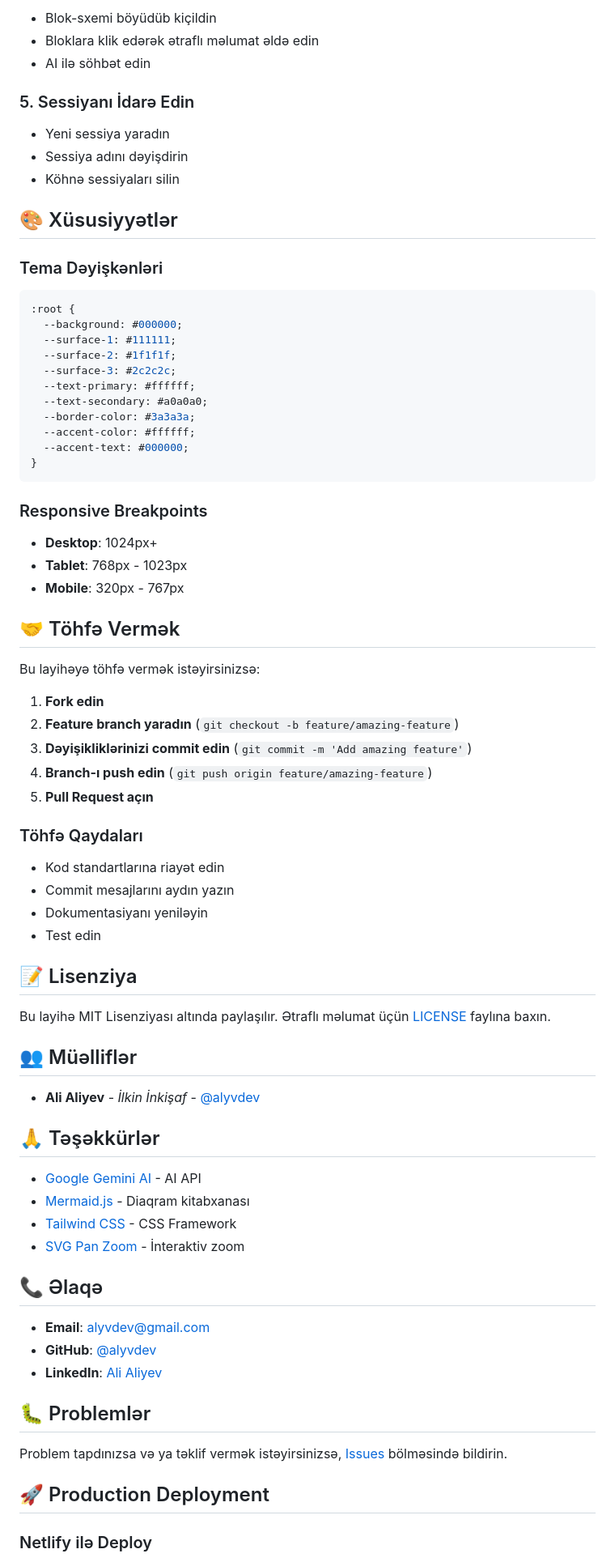
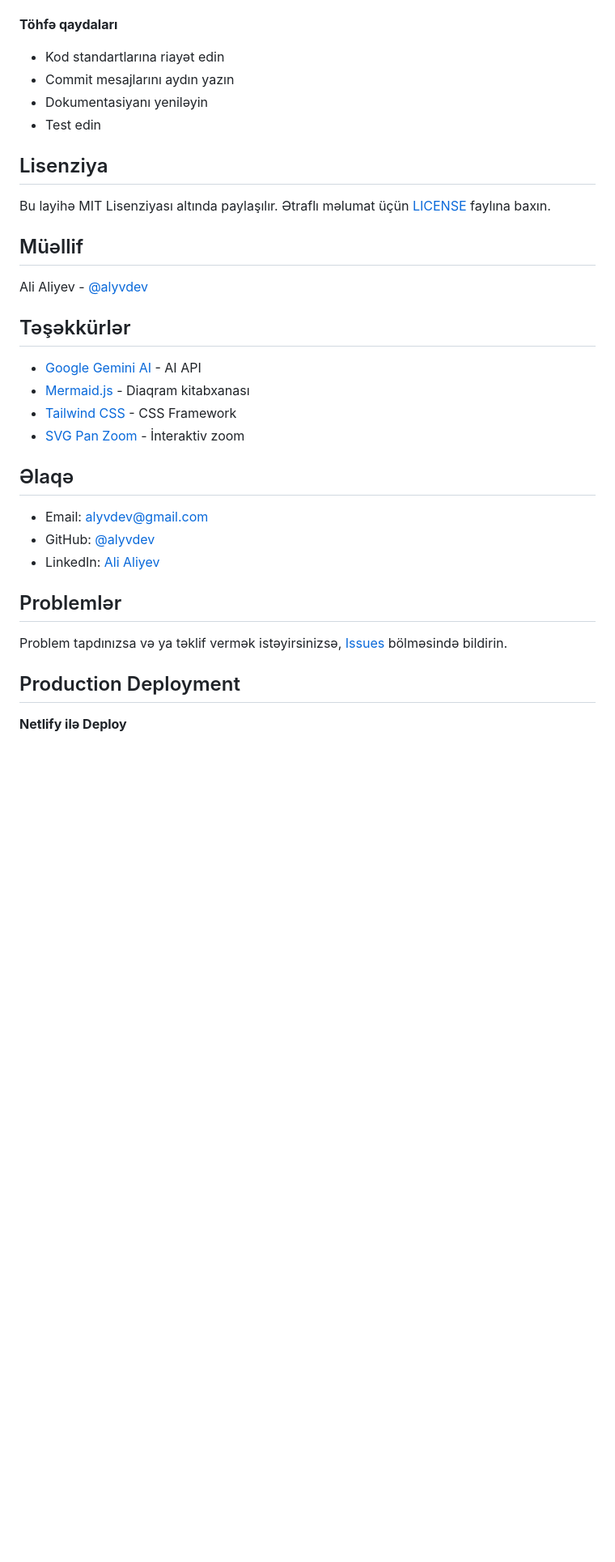
Before and after one commit to alyvdev/ai-flowchart-generator, a Markdown page: README.md, the part around one of its changes. Shown at 81% size. Drawn GitHub-style; blank space fills up the shorter version.

````diff
--- a/README.md
+++ b/README.md
@@ -153,81 +142,37 @@ Dropdown menyudan istədiyiniz proqramlaşdırma dilini seçin.
 
-- Blok-sxemi böyüdüb kiçildin
-- Bloklara klik edərək ətraflı məlumat əldə edin
-- AI ilə söhbət edin
-
-### 5. Sessiyanı İdarə Edin
-
-- Yeni sessiya yaradın
-- Sessiya adını dəyişdirin
-- Köhnə sessiyaları silin
-
-## 🎨 Xüsusiyyətlər
-
-### Tema Dəyişkənləri
-
-```css
-:root {
-  --background: #000000;
-  --surface-1: #111111;
-  --surface-2: #1f1f1f;
-  --surface-3: #2c2c2c;
-  --text-primary: #ffffff;
-  --text-secondary: #a0a0a0;
-  --border-color: #3a3a3a;
-  --accent-color: #ffffff;
-  --accent-text: #000000;
-}
-```
-
-### Responsive Breakpoints
-
-- **Desktop**: 1024px+
-- **Tablet**: 768px - 1023px
-- **Mobile**: 320px - 767px
-
-## 🤝 Töhfə Vermək
-
-Bu layihəyə töhfə vermək istəyirsinizsə:
-
-1. **Fork edin**
-2. **Feature branch yaradın** (`git checkout -b feature/amazing-feature`)
-3. **Dəyişikliklərinizi commit edin** (`git commit -m 'Add amazing feature'`)
-4. **Branch-ı push edin** (`git push origin feature/amazing-feature`)
-5. **Pull Request açın**
-
-### Töhfə Qaydaları
+**Töhfə qaydaları**
 
 - Kod standartlarına riayət edin
 - Commit mesajlarını aydın yazın
 - Dokumentasiyanı yeniləyin
 - Test edin
 
-## 📝 Lisenziya
+## Lisenziya
 
 Bu layihə MIT Lisenziyası altında paylaşılır. Ətraflı məlumat üçün [LICENSE](LICENSE) faylına baxın.
 
-## 👥 Müəlliflər
+## Müəllif
 
-- **Ali Aliyev** - _İlkin İnkişaf_ - [@alyvdev](https://github.com/alyvdev)
+Ali Aliyev - [@alyvdev](https://github.com/alyvdev)
 
-## 🙏 Təşəkkürlər
+## Təşəkkürlər
 
 - [Google Gemini AI](https://ai.google.dev/) - AI API
 - [Mermaid.js](https://mermaid.js.org/) - Diaqram kitabxanası
 - [Tailwind CSS](https://tailwindcss.com/) - CSS Framework
 - [SVG Pan Zoom](https://github.com/bumbu/svg-pan-zoom) - İnteraktiv zoom
 
-## 📞 Əlaqə
+## Əlaqə
 
-- **Email**: alyvdev@gmail.com
-- **GitHub**: [@alyvdev](https://github.com/alyvdev)
-- **LinkedIn**: [Ali Aliyev](https://linkedin.com/in/alyvofficial)
+- Email: alyvdev@gmail.com
+- GitHub: [@alyvdev](https://github.com/alyvdev)
+- LinkedIn: [Ali Aliyev](https://linkedin.com/in/alyvofficial)
 
-## 🐛 Problemlər
+## Problemlər
 
 Problem tapdınızsa və ya təklif vermək istəyirsinizsə, [Issues](https://github.com/alyvdev/ai-flowchart-generator/issues) bölməsində bildirin.
 
-## 🚀 Production Deployment
+## Production Deployment
 
-### Netlify ilə Deploy
+**Netlify ilə Deploy**
 
````
Also changed, not shown: other parts of README.md (+96 -122 lines).
